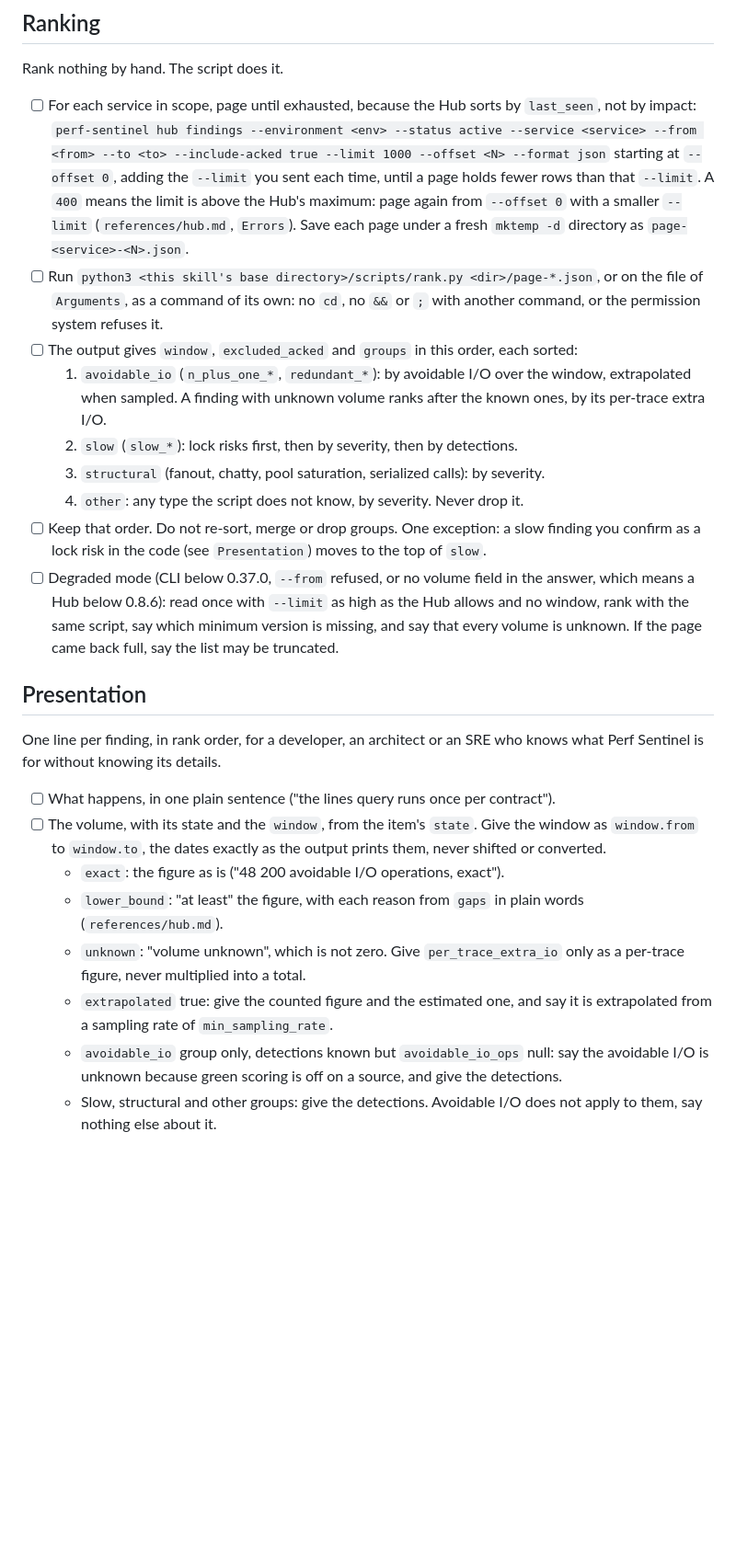
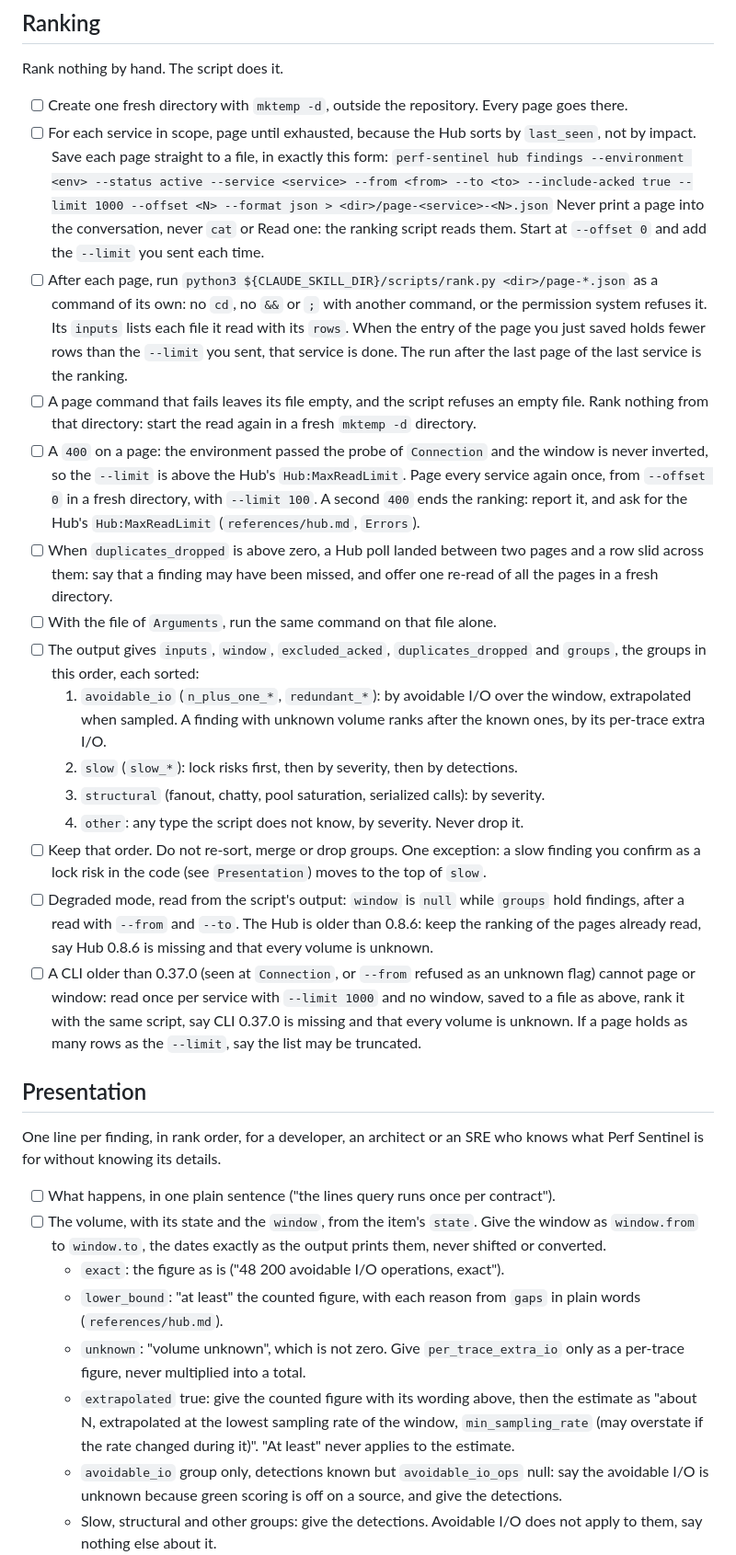
Before and after one commit to Institut-du-Numerique-Responsable/perf-sentinel-claude, a Markdown page: skills/prod-findings/SKILL.md, the part around one of its changes. Shown at 92% size. GitHub-like rendering; blank space fills up the shorter version.

Commit message:
fix(prod-findings): probe the environment, page through files and pin the ranking grant

```diff
--- a/skills/prod-findings/SKILL.md
+++ b/skills/prod-findings/SKILL.md
@@ -62,17 +63,23 @@ Read only.
 
 Rank nothing by hand. The script does it.
 
-- [ ] For each service in scope, page until exhausted, because the Hub sorts by `last_seen`, not by impact:
-  `perf-sentinel hub findings --environment <env> --status active --service <service> --from <from> --to <to> --include-acked true --limit 1000 --offset <N> --format json`
-  starting at `--offset 0`, adding the `--limit` you sent each time, until a page holds fewer rows than that `--limit`. A `400` means the limit is above the Hub's maximum: page again from `--offset 0` with a smaller `--limit` (`references/hub.md`, `Errors`). Save each page under a fresh `mktemp -d` directory as `page-<service>-<N>.json`.
-- [ ] Run `python3 <this skill's base directory>/scripts/rank.py <dir>/page-*.json`, or on the file of `Arguments`, as a command of its own: no `cd`, no `&&` or `;` with another command, or the permission system refuses it.
-- [ ] The output gives `window`, `excluded_acked` and `groups` in this order, each sorted:
+- [ ] Create one fresh directory with `mktemp -d`, outside the repository. Every page goes there.
+- [ ] For each service in scope, page until exhausted, because the Hub sorts by `last_seen`, not by impact. Save each page straight to a file, in exactly this form:
+  `perf-sentinel hub findings --environment <env> --status active --service <service> --from <from> --to <to> --include-acked true --limit 1000 --offset <N> --format json > <dir>/page-<service>-<N>.json`
+  Never print a page into the conversation, never `cat` or Read one: the ranking script reads them. Start at `--offset 0` and add the `--limit` you sent each time.
+- [ ] After each page, run `python3 ${CLAUDE_SKILL_DIR}/scripts/rank.py <dir>/page-*.json` as a command of its own: no `cd`, no `&&` or `;` with another command, or the permission system refuses it. Its `inputs` lists each file it read with its `rows`. When the entry of the page you just saved holds fewer rows than the `--limit` you sent, that service is done. The run after the last page of the last service is the ranking.
+- [ ] A page command that fails leaves its file empty, and the script refuses an empty file. Rank nothing from that directory: start the read again in a fresh `mktemp -d` directory.
+- [ ] A `400` on a page: the environment passed the probe of `Connection` and the window is never inverted, so the `--limit` is above the Hub's `Hub:MaxReadLimit`. Page every service again once, from `--offset 0` in a fresh directory, with `--limit 100`. A second `400` ends the ranking: report it, and ask for the Hub's `Hub:MaxReadLimit` (`references/hub.md`, `Errors`).
+- [ ] When `duplicates_dropped` is above zero, a Hub poll landed between two pages and a row slid across them: say that a finding may have been missed, and offer one re-read of all the pages in a fresh directory.
+- [ ] With the file of `Arguments`, run the same command on that file alone.
+- [ ] The output gives `inputs`, `window`, `excluded_acked`, `duplicates_dropped` and `groups`, the groups in this order, each sorted:
   1. `avoidable_io` (`n_plus_one_*`, `redundant_*`): by avoidable I/O over the window, extrapolated when sampled. A finding with unknown volume ranks after the known ones, by its per-trace extra I/O.
   2. `slow` (`slow_*`): lock risks first, then by severity, then by detections.
   3. `structural` (fanout, chatty, pool saturation, serialized calls): by severity.
   4. `other`: any type the script does not know, by severity. Never drop it.
 - [ ] Keep that order. Do not re-sort, merge or drop groups. One exception: a slow finding you confirm as a lock risk in the code (see `Presentation`) moves to the top of `slow`.
-- [ ] Degraded mode (CLI below 0.37.0, `--from` refused, or no volume field in the answer, which means a Hub below 0.8.6): read once with `--limit` as high as the Hub allows and no window, rank with the same script, say which minimum version is missing, and say that every volume is unknown. If the page came back full, say the list may be truncated.
+- [ ] Degraded mode, read from the script's output: `window` is `null` while `groups` hold findings, after a read with `--from` and `--to`. The Hub is older than 0.8.6: keep the ranking of the pages already read, say Hub 0.8.6 is missing and that every volume is unknown.
+- [ ] A CLI older than 0.37.0 (seen at `Connection`, or `--from` refused as an unknown flag) cannot page or window: read once per service with `--limit 1000` and no window, saved to a file as above, rank it with the same script, say CLI 0.37.0 is missing and that every volume is unknown. If a page holds as many rows as the `--limit`, say the list may be truncated.
 
 ## Presentation
 
@@ -81,9 +88,9 @@ One line per finding, in rank order, for a developer, an architect or an SRE who
 - [ ] What happens, in one plain sentence ("the lines query runs once per contract").
 - [ ] The volume, with its state and the `window`, from the item's `state`. Give the window as `window.from` to `window.to`, the dates exactly as the output prints them, never shifted or converted.
   - `exact`: the figure as is ("48 200 avoidable I/O operations, exact").
-  - `lower_bound`: "at least" the figure, with each reason from `gaps` in plain words (`references/hub.md`).
+  - `lower_bound`: "at least" the counted figure, with each reason from `gaps` in plain words (`references/hub.md`).
   - `unknown`: "volume unknown", which is not zero. Give `per_trace_extra_io` only as a per-trace figure, never multiplied into a total.
-  - `extrapolated` true: give the counted figure and the estimated one, and say it is extrapolated from a sampling rate of `min_sampling_rate`.
+  - `extrapolated` true: give the counted figure with its wording above, then the estimate as "about N, extrapolated at the lowest sampling rate of the window, `min_sampling_rate` (may overstate if the rate changed during it)". "At least" never applies to the estimate.
   - `avoidable_io` group only, detections known but `avoidable_io_ops` null: say the avoidable I/O is unknown because green scoring is off on a source, and give the detections.
   - Slow, structural and other groups: give the detections. Avoidable I/O does not apply to them, say nothing else about it.
 - [ ] The sources (`sources[].id`), and which ones have no count.
```
Also changed, not shown: other parts of skills/prod-findings/SKILL.md (+3 -2 lines), 1 other file.
